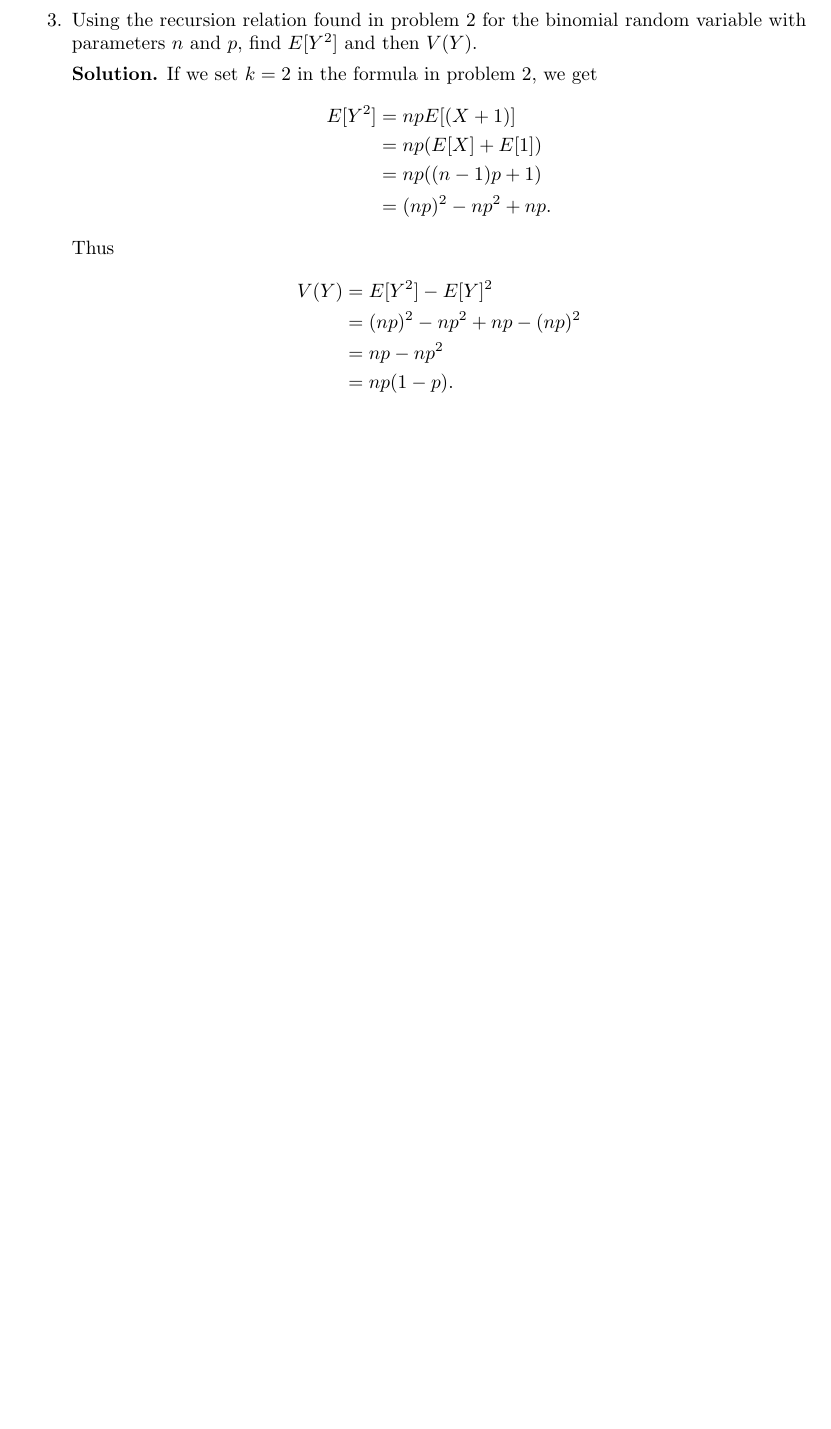
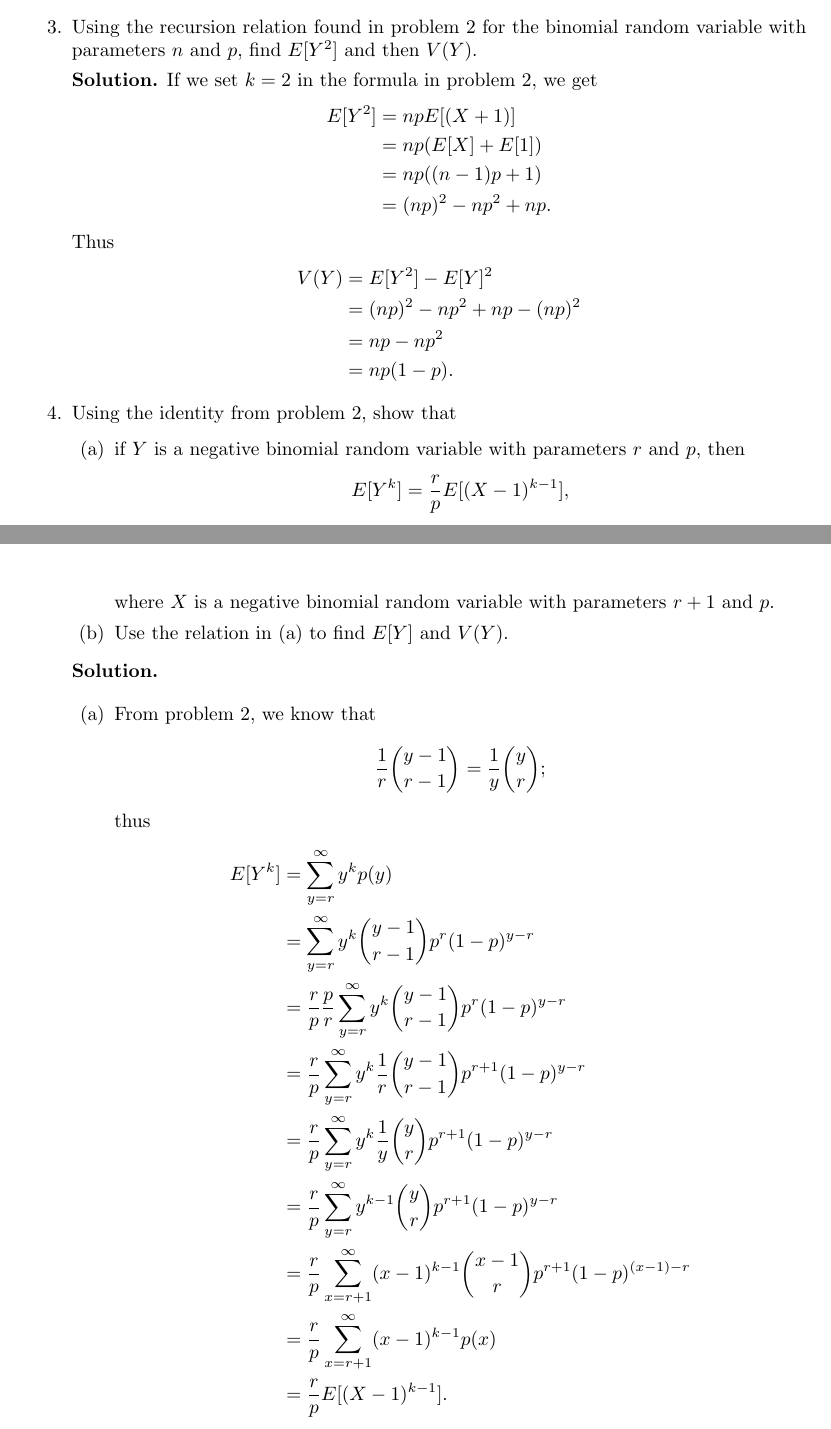
Before and after one commit to okonoboh/homework, a LaTeX problem sheet (spring_2015/csulb/math_380/hw5/main.tex): part of page 3 of 3 before the commit and two parts of pages 3 and 4 of 5 after it, the two joined at a grey line, cut so that both start at the same text, the shorter picture padded with empty space. The pictures show the PDF file spring_2015/csulb/math_380/hw5/main.pdf that the author committed with the source.

Commit message:
hw5 380 prob4

```diff
--- a/spring_2015/csulb/math_380/hw5/main.tex
+++ b/spring_2015/csulb/math_380/hw5/main.tex
@@ -144,8 +144,18 @@
    \item Using the identity from problem 2, show that
          \begin{enumerate}
             \item if $Y$ is a negative binomial random variable with parameters
-                  $r$ and $p$, then $E[Y^k] = \frac{r}{p}E[(X-1)^{k-1}]$, where
-                  $X$ is a negative binomial random variable with parameters
-                  $r + 1$ and $p$.
+                  $r$ and $p$, then
+                  $$E[Y^k] = \frac{r}{p}E[(X-1)^{k-1}],$$
+                  where $X$ is a negative binomial random variable with
+                  parameters $r + 1$ and $p$.
             \item Use the relation in (a) to find $E[Y]$ and $V(Y)$.
          \end{enumerate}
+
+      \textbf{Solution.}
+
+      \begin{enumerate}
+         \item From problem 2, we know that
+               $$\frac{1}{r}\binom{y-1}{r-1} = \frac{1}{y}\binom{y}{r};$$
+               thus
+               \begin{align*}
+                  E[Y^k] &= \sum_{y=r}^\infty y^kp(y) \\
@@ -151,0 +173,9 @@
+                            (x-1)^{k-1}\binom{x-1}{r} p^{r+1}(1-p)^{(x-1)-r} \\
+                         &= \frac{r}{p}\sum_{x=r+1}^\infty (x-1)^{k-1}p(x) \\
+                         &= \frac{r}{p}E[(X-1)^{k-1}]. \\
+               \end{align*}
+         \item If we set $k = 1$ in (a), we immediately get that
+               $\D E[Y] = \frac{r}{p}$. Now
+               \begin{align*}
+                  V(Y) &= E[Y^2] - E[Y]^2 \\
+                       &= \frac{r}{p}E[(X-1)] - \frac{r^2}{p^2} \\
```
Also changed, not shown: spring_2015/csulb/math_380/hw5/main.pdf, spring_2015/csulb/math_380/hw5/main.tex (19 more changed lines).
